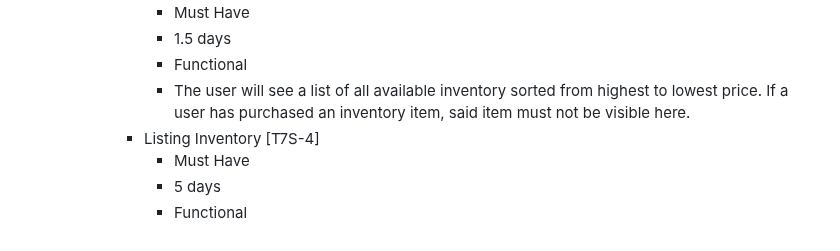
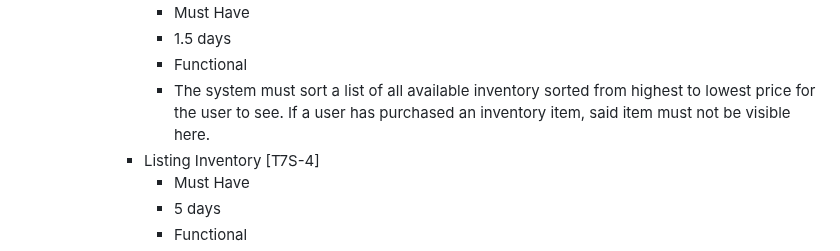
Before and after one commit to Chewwi7/Intro-to-Software-Engineering-Project, a Markdown page: Requirements/RequirementsFinal.md, the part around the change. GitHub-like rendering.

```diff
--- a/Requirements/RequirementsFinal.md
+++ b/Requirements/RequirementsFinal.md
@@ -16,7 +16,7 @@
 				- Must Have
 				- 1.5 days
 				- Functional
-				- The user will see a list of all available inventory sorted from highest to lowest price. If a user has purchased an inventory item, said item must not be visible here.
+				- The system must sort a list of all available inventory sorted from highest to lowest price for the user to see. If a user has purchased an inventory item, said item must not be visible here.
 			- Listing Inventory [T7S-4]
 				- Must Have
 				- 5 days
```
